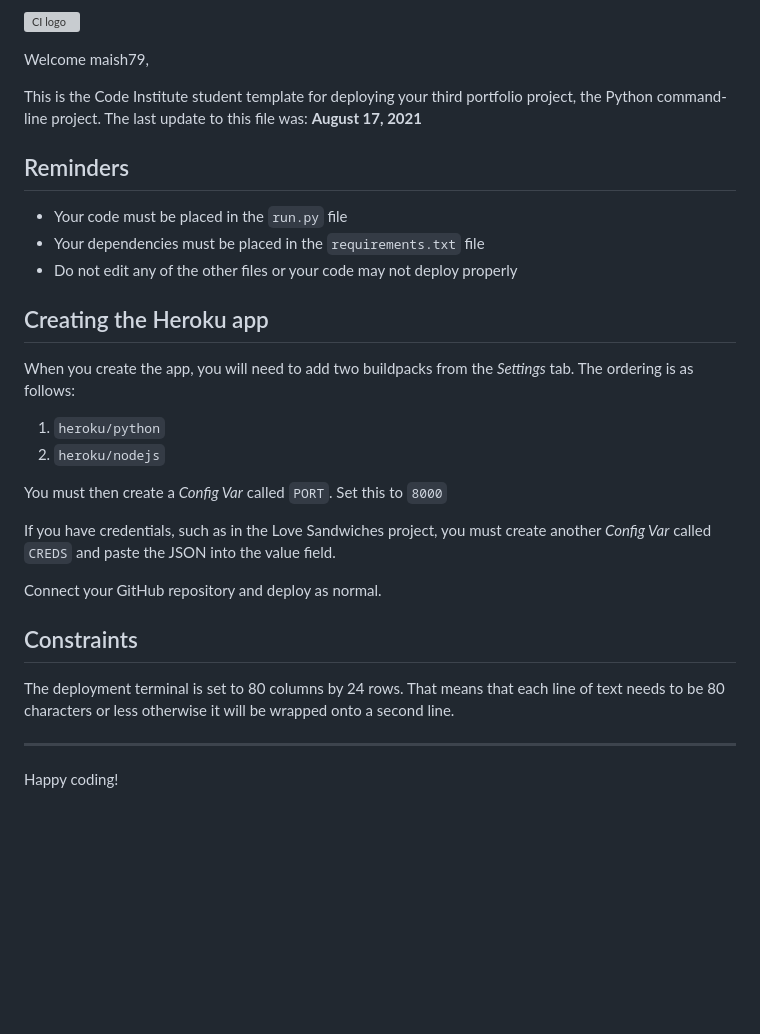
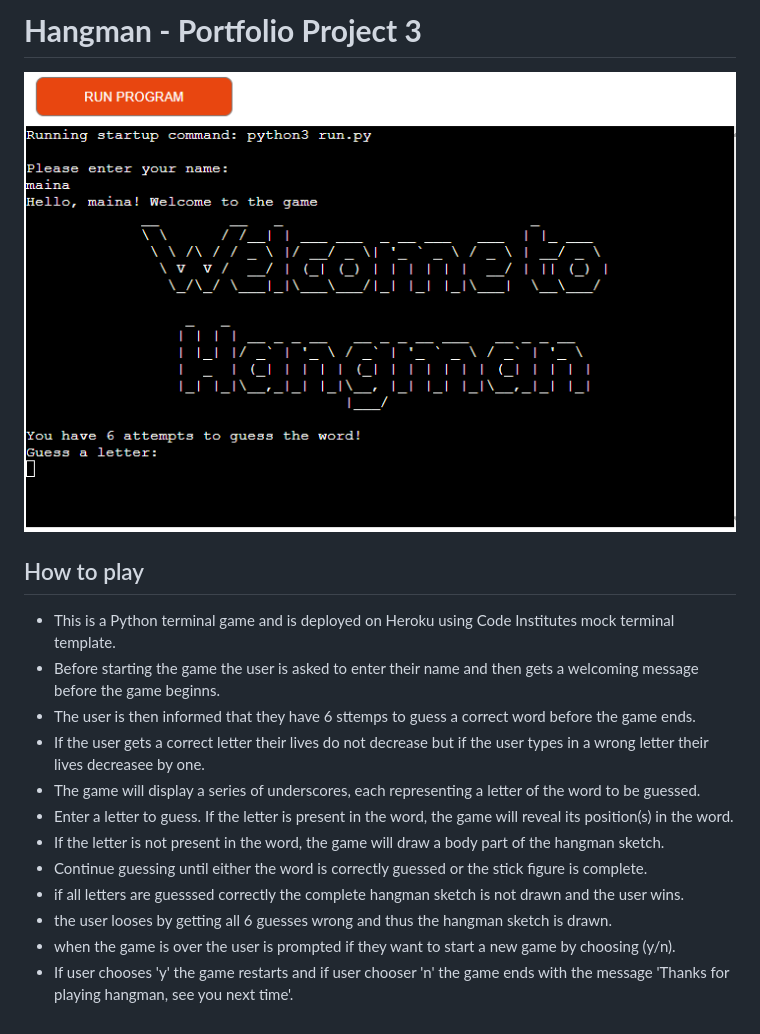
Before and after one commit to maish79/hangman-game, a Markdown page: README.md, the part around the change. Drawn GitHub-style; pictures changed too: documentation/testing/mockup.png (added); blank space fills up the shorter version; grey boxes are pictures that could not be loaded.

Commit message:
started readme md

```diff
--- a/README.md
+++ b/README.md
@@ -1,31 +1,18 @@
-![CI logo](https://codeinstitute.s3.amazonaws.com/fullstack/ci_logo_small.png)
+# __Hangman - Portfolio Project 3__
 
-Welcome maish79,
+![Hangman Game](/documentation/testing/mockup.png)
 
-This is the Code Institute student template for deploying your third portfolio project, the Python command-line project. The last update to this file was: **August 17, 2021**
+## How to play
 
-## Reminders
-
-* Your code must be placed in the `run.py` file
-* Your dependencies must be placed in the `requirements.txt` file
-* Do not edit any of the other files or your code may not deploy properly
-
-## Creating the Heroku app
-
-When you create the app, you will need to add two buildpacks from the _Settings_ tab. The ordering is as follows:
-
-1. `heroku/python`
-2. `heroku/nodejs`
-
-You must then create a _Config Var_ called `PORT`. Set this to `8000`
-
-If you have credentials, such as in the Love Sandwiches project, you must create another _Config Var_ called `CREDS` and paste the JSON into the value field.
-
-Connect your GitHub repository and deploy as normal.
-
-## Constraints
-
-The deployment terminal is set to 80 columns by 24 rows. That means that each line of text needs to be 80 characters or less otherwise it will be wrapped onto a second line.
-
------
-Happy coding!
+* This is a Python terminal game and is deployed on Heroku using Code Institutes mock terminal template.
+* Before starting the game the user is asked to enter their name and then gets a welcoming message before the game beginns.
+* The user is then informed that they have 6 sttemps to guess a correct word before the game ends.
+* If the user gets a correct letter their lives do not decrease but if the user types in a wrong letter their lives decreasee by one.
+* The game will display a series of underscores, each representing a letter of the word to be guessed.
+* Enter a letter to guess. If the letter is present in the word, the game will reveal its position(s) in the word.
+* If the letter is not present in the word, the game will draw a body part of the hangman sketch.
+* Continue guessing until either the word is correctly guessed or the stick figure is complete.
+* if all letters are guesssed correctly the complete hangman sketch is not drawn and the user wins.
+* the user looses by getting all 6 guesses wrong and thus the hangman sketch is drawn.
+* when the game is over the user is prompted if they want to start a new game by choosing (y/n).
+* If user chooses 'y' the game restarts and if user chooser 'n' the game ends with the message 'Thanks for playing hangman, see you next time'.
```
Also changed, not shown: 1 other file.
